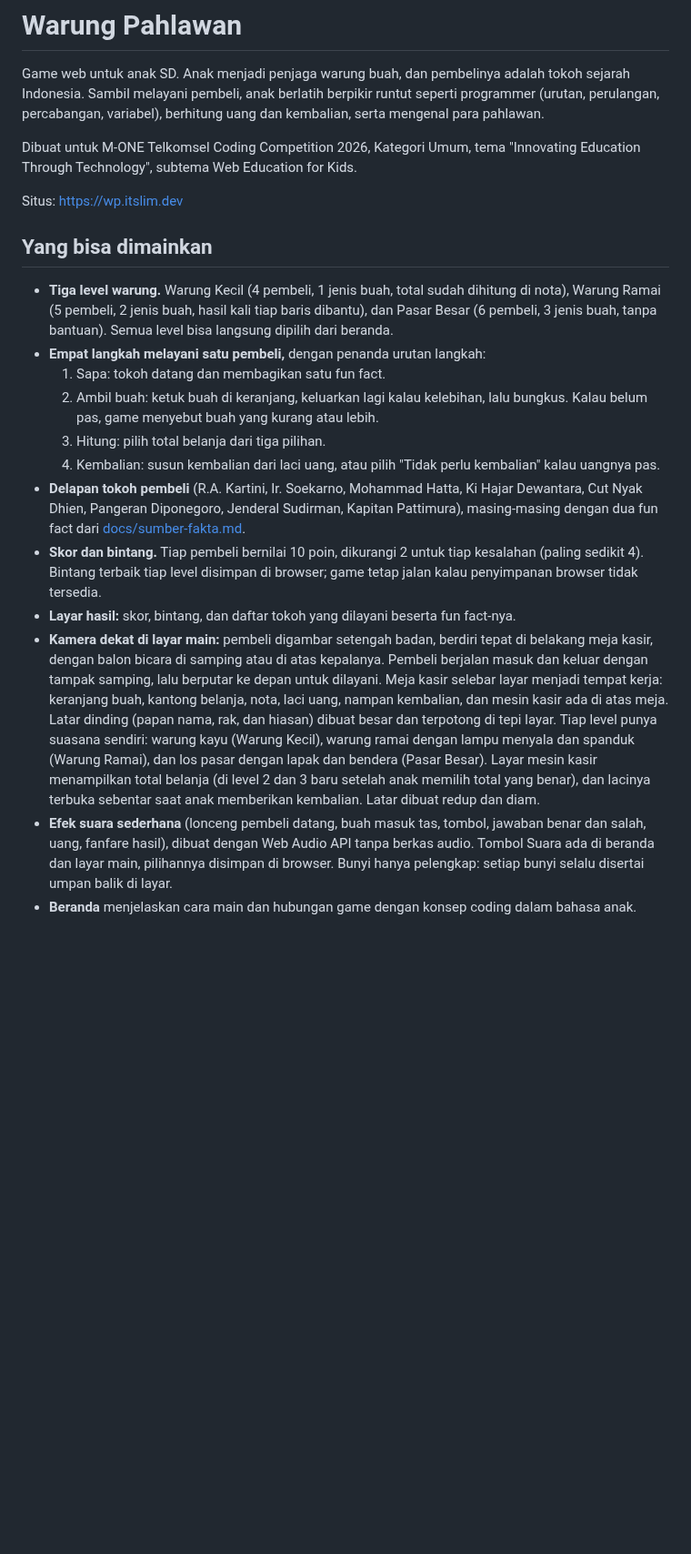
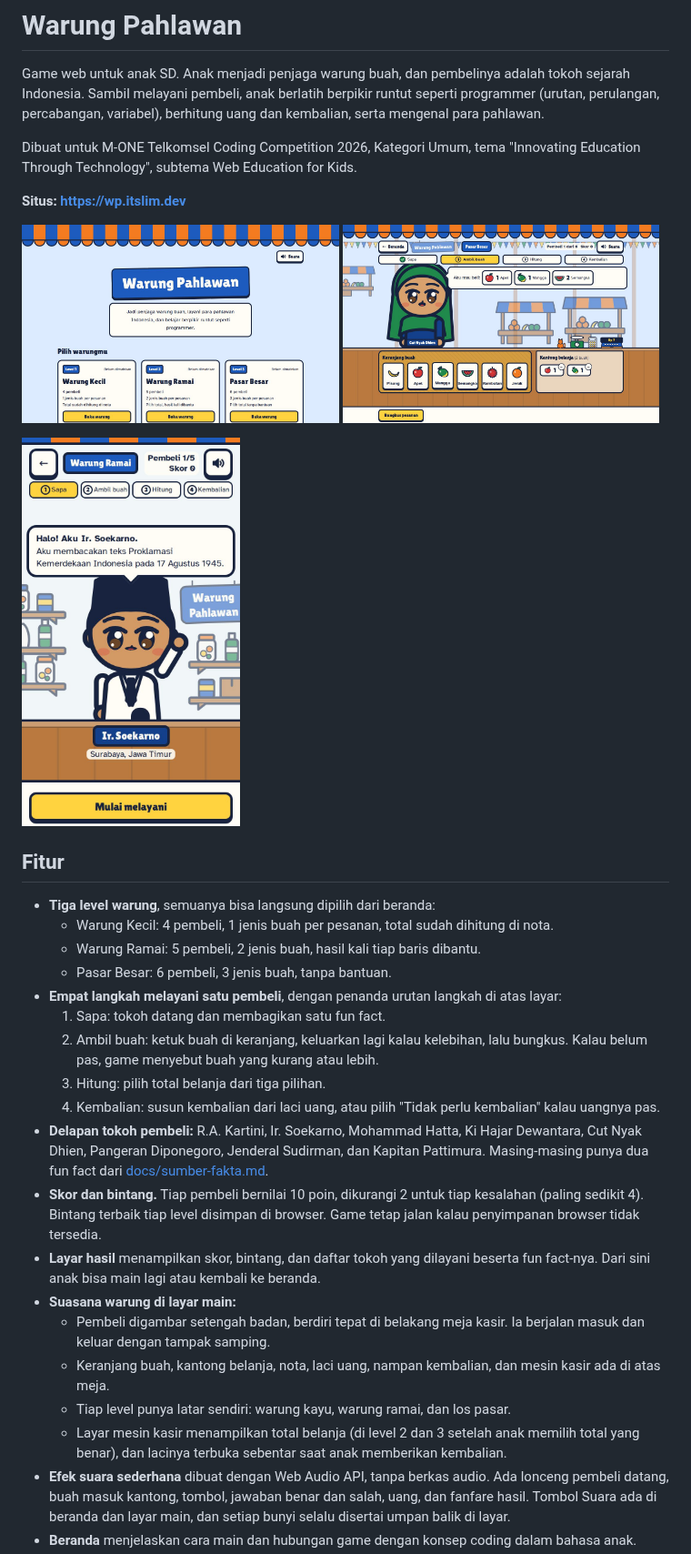
Before and after one commit to frceapp/Warung-Pahlawan, a Markdown page: README.md, the part around one of its changes. Shown at 91% size. Drawn GitHub-style; pictures changed too: .github/readme/beranda.jpg (added), .github/readme/hp-sapa.jpg (added), .github/readme/layar-main.jpg (added); blank space fills up the shorter version.

Commit message:
docs: finalize README with features, screenshots, and document links
Co-Authored-By: Claude Opus 5.5 <noreply@anthropic.com>
Claude-Session: https://claude.ai/code/session_01WJLRAfgUrHcrXw3ahpWnnf

```diff
--- a/README.md
+++ b/README.md
@@ -4,19 +4,34 @@ Game web untuk anak SD. Anak menjadi penjaga warung buah, dan pembelinya adalah
 
 Dibuat untuk M-ONE Telkomsel Coding Competition 2026, Kategori Umum, tema "Innovating Education Through Technology", subtema Web Education for Kids.
 
-Situs: https://wp.itslim.dev
+**Situs: https://wp.itslim.dev**
 
-## Yang bisa dimainkan
+<p>
+  <img src=".github/readme/beranda.jpg" alt="Beranda Warung Pahlawan dengan pilihan tiga level warung" width="49%">
+  <img src=".github/readme/layar-main.jpg" alt="Langkah Ambil buah: Cut Nyak Dhien memesan buah, keranjang dan kantong belanja ada di atas meja kasir" width="49%">
+</p>
+<p>
+  <img src=".github/readme/hp-sapa.jpg" alt="Tampilan HP, langkah Sapa: Ir. Soekarno menyapa dan membagikan fun fact" width="240">
+</p>
 
-- **Tiga level warung.** Warung Kecil (4 pembeli, 1 jenis buah, total sudah dihitung di nota), Warung Ramai (5 pembeli, 2 jenis buah, hasil kali tiap baris dibantu), dan Pasar Besar (6 pembeli, 3 jenis buah, tanpa bantuan). Semua level bisa langsung dipilih dari beranda.
-- **Empat langkah melayani satu pembeli,** dengan penanda urutan langkah:
+## Fitur
+
+- **Tiga level warung**, semuanya bisa langsung dipilih dari beranda:
+  - Warung Kecil: 4 pembeli, 1 jenis buah per pesanan, total sudah dihitung di nota.
+  - Warung Ramai: 5 pembeli, 2 jenis buah, hasil kali tiap baris dibantu.
+  - Pasar Besar: 6 pembeli, 3 jenis buah, tanpa bantuan.
+- **Empat langkah melayani satu pembeli**, dengan penanda urutan langkah di atas layar:
   1. Sapa: tokoh datang dan membagikan satu fun fact.
   2. Ambil buah: ketuk buah di keranjang, keluarkan lagi kalau kelebihan, lalu bungkus. Kalau belum pas, game menyebut buah yang kurang atau lebih.
   3. Hitung: pilih total belanja dari tiga pilihan.
   4. Kembalian: susun kembalian dari laci uang, atau pilih "Tidak perlu kembalian" kalau uangnya pas.
-- **Delapan tokoh pembeli** (R.A. Kartini, Ir. Soekarno, Mohammad Hatta, Ki Hajar Dewantara, Cut Nyak Dhien, Pangeran Diponegoro, Jenderal Sudirman, Kapitan Pattimura), masing-masing dengan dua fun fact dari [docs/sumber-fakta.md](docs/sumber-fakta.md).
-- **Skor dan bintang.** Tiap pembeli bernilai 10 poin, dikurangi 2 untuk tiap kesalahan (paling sedikit 4). Bintang terbaik tiap level disimpan di browser; game tetap jalan kalau penyimpanan browser tidak tersedia.
-- **Layar hasil:** skor, bintang, dan daftar tokoh yang dilayani beserta fun fact-nya.
-- **Kamera dekat di layar main:** pembeli digambar setengah badan, berdiri tepat di belakang meja kasir, dengan balon bicara di samping atau di atas kepalanya. Pembeli berjalan masuk dan keluar dengan tampak samping, lalu berputar ke depan untuk dilayani. Meja kasir selebar layar menjadi tempat kerja: keranjang buah, kantong belanja, nota, laci uang, nampan kembalian, dan mesin kasir ada di atas meja. Latar dinding (papan nama, rak, dan hiasan) dibuat besar dan terpotong di tepi layar. Tiap level punya suasana sendiri: warung kayu (Warung Kecil), warung ramai dengan lampu menyala dan spanduk (Warung Ramai), dan los pasar dengan lapak dan bendera (Pasar Besar). Layar mesin kasir menampilkan total belanja (di level 2 dan 3 baru setelah anak memilih total yang benar), dan lacinya terbuka sebentar saat anak memberikan kembalian. Latar dibuat redup dan diam.
-- **Efek suara sederhana** (lonceng pembeli datang, buah masuk tas, tombol, jawaban benar dan salah, uang, fanfare hasil), dibuat dengan Web Audio API tanpa berkas audio. Tombol Suara ada di beranda dan layar main, pilihannya disimpan di browser. Bunyi hanya pelengkap: setiap bunyi selalu disertai umpan balik di layar.
+- **Delapan tokoh pembeli:** R.A. Kartini, Ir. Soekarno, Mohammad Hatta, Ki Hajar Dewantara, Cut Nyak Dhien, Pangeran Diponegoro, Jenderal Sudirman, dan Kapitan Pattimura. Masing-masing punya dua fun fact dari [docs/sumber-fakta.md](docs/sumber-fakta.md).
+- **Skor dan bintang.** Tiap pembeli bernilai 10 poin, dikurangi 2 untuk tiap kesalahan (paling sedikit 4). Bintang terbaik tiap level disimpan di browser. Game tetap jalan kalau penyimpanan browser tidak tersedia.
+- **Layar hasil** menampilkan skor, bintang, dan daftar tokoh yang dilayani beserta fun fact-nya. Dari sini anak bisa main lagi atau kembali ke beranda.
+- **Suasana warung di layar main:**
+  - Pembeli digambar setengah badan, berdiri tepat di belakang meja kasir. Ia berjalan masuk dan keluar dengan tampak samping.
+  - Keranjang buah, kantong belanja, nota, laci uang, nampan kembalian, dan mesin kasir ada di atas meja.
+  - Tiap level punya latar sendiri: warung kayu, warung ramai, dan los pasar.
+  - Layar mesin kasir menampilkan total belanja (di level 2 dan 3 setelah anak memilih total yang benar), dan lacinya terbuka sebentar saat anak memberikan kembalian.
+- **Efek suara sederhana** dibuat dengan Web Audio API, tanpa berkas audio. Ada lonceng pembeli datang, buah masuk kantong, tombol, jawaban benar dan salah, uang, dan fanfare hasil. Tombol Suara ada di beranda dan layar main, dan setiap bunyi selalu disertai umpan balik di layar.
 - **Beranda** menjelaskan cara main dan hubungan game dengan konsep coding dalam bahasa anak.
```
Also changed, not shown: other parts of README.md (+12 -8 lines).
